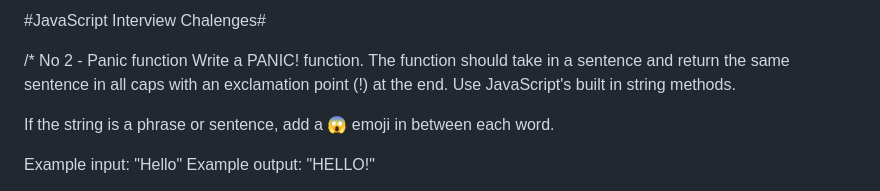
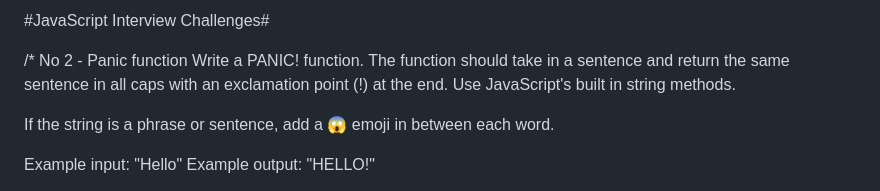
Before and after one commit to qserena/03-javascript-interview-challenges, a Markdown page: README.md, the part around the change. Drawn GitHub-style.

```diff
--- a/README.md
+++ b/README.md
@@ -1,4 +1,4 @@
-#JavaScript Interview Chalenges#
+#JavaScript Interview Challenges#
 
 /* No 2 - Panic function
 Write a PANIC! function. The function should take in a sentence and return the same
```
